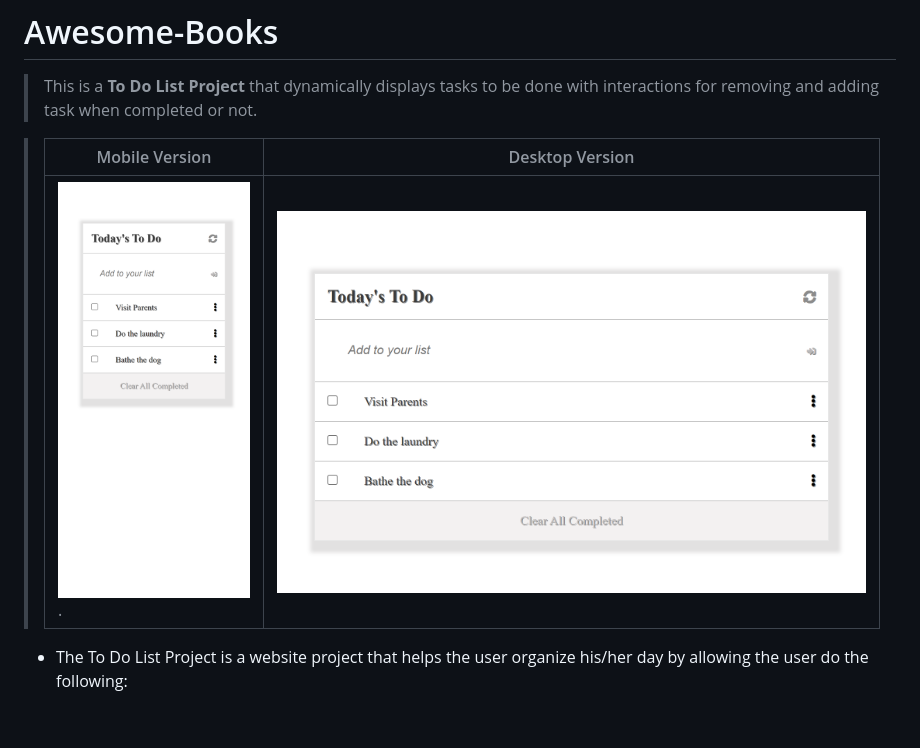
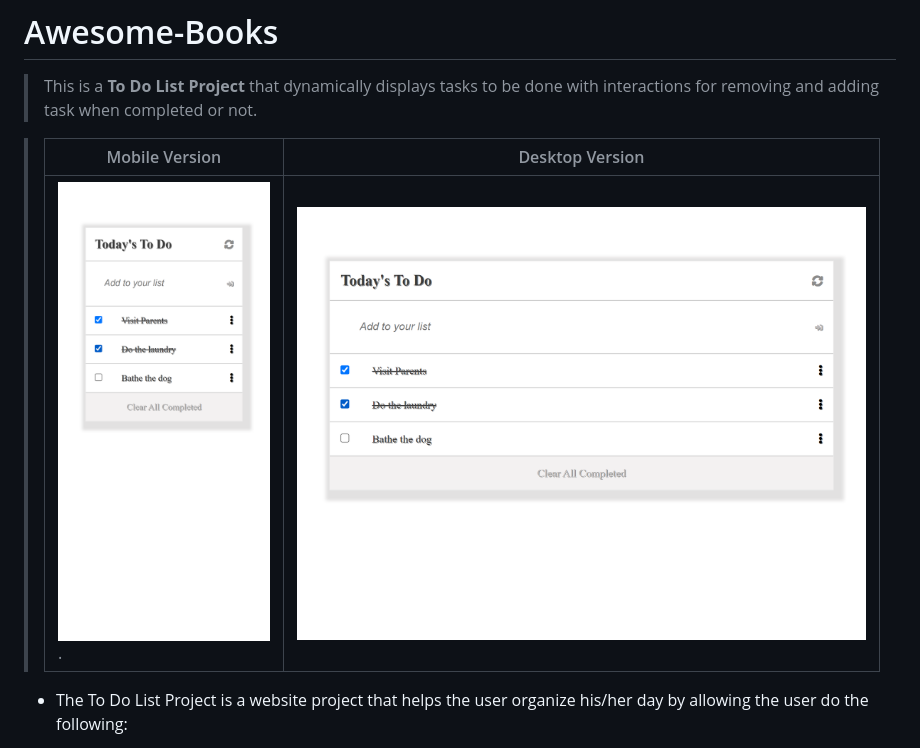
Before and after one commit to Gambit142/To-Do-List-Project, a Markdown page: README.md, the part around the change. GitHub-like rendering; pictures changed too: Snapshot1.png, Snapshot2.png; blank space fills up the shorter version.

Commit message:
Download snapshot of current image and edit the README.md file to reflect it

```diff
--- a/README.md
+++ b/README.md
@@ -5,7 +5,7 @@
 
 > |Mobile Version|Desktop Version|
 > |--------------|-----------------|
-> |![screenshot](Snapshot1.png).|![screenshot2](Snapshot2.png)|
+> |![screenshot](Snapshot2.png).|![screenshot2](Snapshot1.png)|
 
 
 - The To Do List Project is a website project that helps the user organize his/her day by allowing the user do the following:
```
